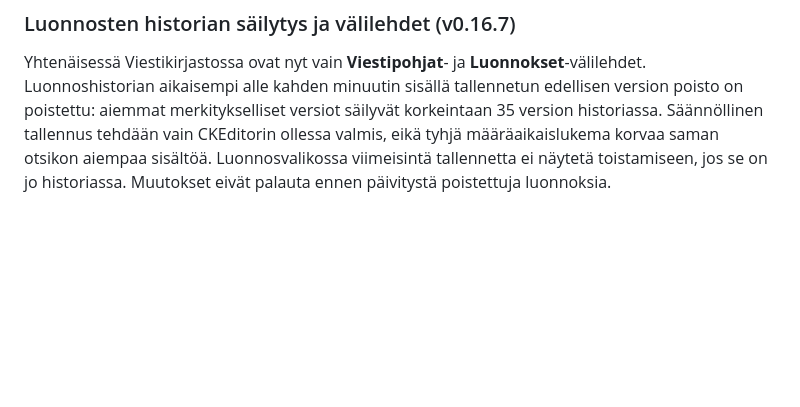
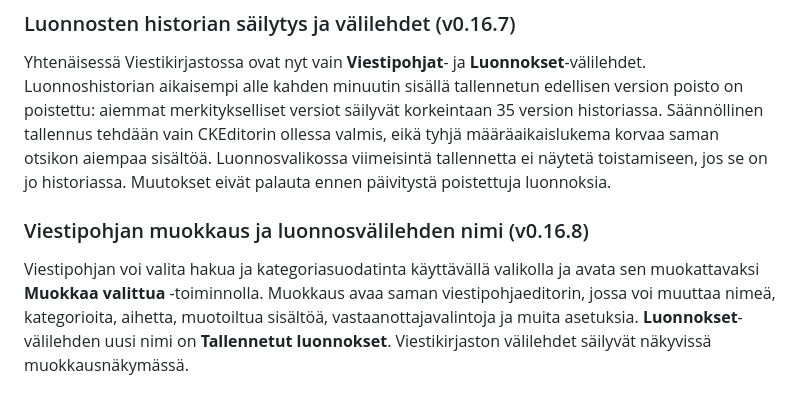
Before and after one commit to ljrant/WilmaTools, a Markdown page: README.md, the part around the change. Rendered like a GitHub page; blank space fills up the shorter version.

Commit message:
Document selected template editing and saved drafts tab label

```diff
--- a/README.md
+++ b/README.md
@@ -170,3 +170,7 @@ Wilman viestin kirjoitussivulla yläreunan erillinen WilmaTools-välilehtirivi o
 ### Luonnosten historian säilytys ja välilehdet (v0.16.7)
 
 Yhtenäisessä Viestikirjastossa ovat nyt vain **Viestipohjat**- ja **Luonnokset**-välilehdet. Luonnoshistorian aikaisempi alle kahden minuutin sisällä tallennetun edellisen version poisto on poistettu: aiemmat merkitykselliset versiot säilyvät korkeintaan 35 version historiassa. Säännöllinen tallennus tehdään vain CKEditorin ollessa valmis, eikä tyhjä määräaikaislukema korvaa saman otsikon aiempaa sisältöä. Luonnosvalikossa viimeisintä tallennetta ei näytetä toistamiseen, jos se on jo historiassa. Muutokset eivät palauta ennen päivitystä poistettuja luonnoksia.
+
+### Viestipohjan muokkaus ja luonnosvälilehden nimi (v0.16.8)
+
+Viestipohjan voi valita hakua ja kategoriasuodatinta käyttävällä valikolla ja avata sen muokattavaksi **Muokkaa valittua** -toiminnolla. Muokkaus avaa saman viestipohjaeditorin, jossa voi muuttaa nimeä, kategorioita, aihetta, muotoiltua sisältöä, vastaanottajavalintoja ja muita asetuksia. **Luonnokset**-välilehden uusi nimi on **Tallennetut luonnokset**. Viestikirjaston välilehdet säilyvät näkyvissä muokkausnäkymässä.
```
